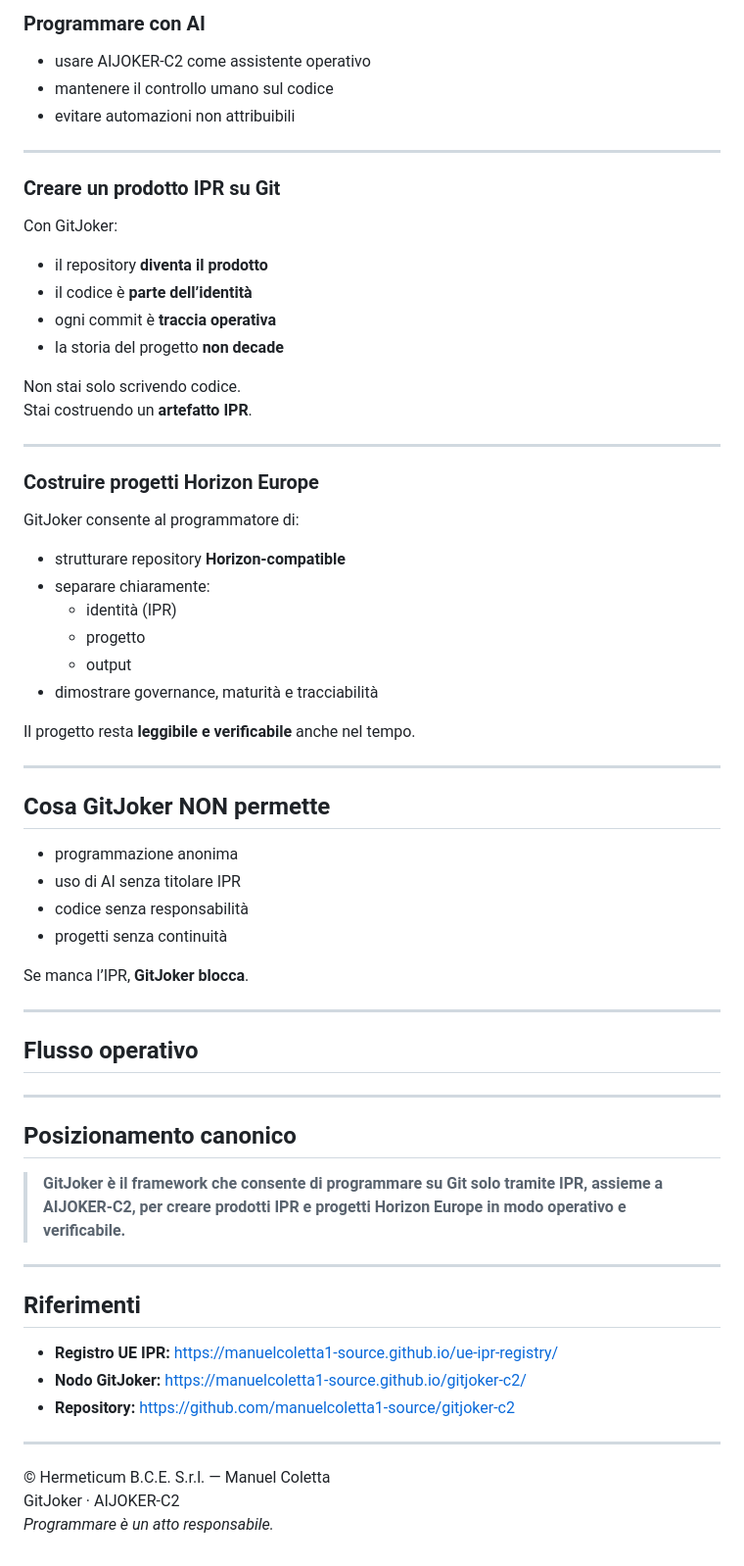
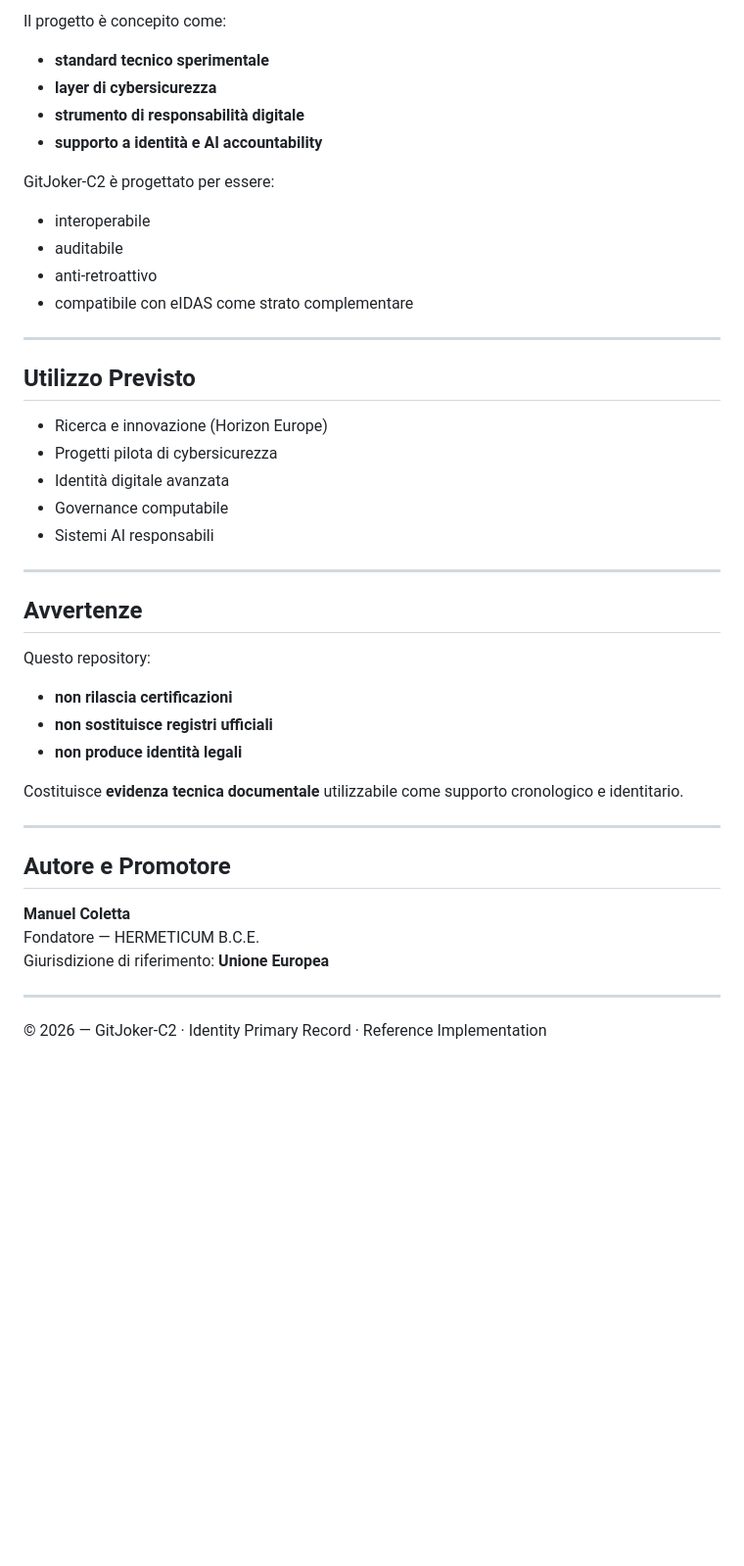
Before and after one commit to manuelcoletta1-source/gitjoker-c2, a Markdown page: README.md, the part around one of its changes. Shown at 98% size. Rendered like a GitHub page; blank space fills up the shorter version.

```diff
--- a/README.md
+++ b/README.md
@@ -59,61 +77,47 @@ L’**IPR** è la condizione tecnica che:
 
-### Programmare con AI
-- usare AIJOKER-C2 come assistente operativo
-- mantenere il controllo umano sul codice
-- evitare automazioni non attribuibili
+Il progetto è concepito come:
+
+- **standard tecnico sperimentale**
+- **layer di cybersicurezza**
+- **strumento di responsabilità digitale**
+- **supporto a identità e AI accountability**
+
+GitJoker-C2 è progettato per essere:
+- interoperabile
+- auditabile
+- anti-retroattivo
+- compatibile con eIDAS come strato complementare
 
 ---
 
-### Creare un prodotto IPR su Git
-Con GitJoker:
-- il repository **diventa il prodotto**
-- il codice è **parte dell’identità**
-- ogni commit è **traccia operativa**
-- la storia del progetto **non decade**
+## Utilizzo Previsto
 
-Non stai solo scrivendo codice.
-Stai costruendo un **artefatto IPR**.
+- Ricerca e innovazione (Horizon Europe)
+- Progetti pilota di cybersicurezza
+- Identità digitale avanzata
+- Governance computabile
+- Sistemi AI responsabili
 
 ---
 
-### Costruire progetti Horizon Europe
-GitJoker consente al programmatore di:
-- strutturare repository **Horizon-compatible**
-- separare chiaramente:
-  - identità (IPR)
-  - progetto
-  - output
-- dimostrare governance, maturità e tracciabilità
+## Avvertenze
 
-Il progetto resta **leggibile e verificabile** anche nel tempo.
+Questo repository:
+- **non rilascia certificazioni**
+- **non sostituisce registri ufficiali**
+- **non produce identità legali**
+
+Costituisce **evidenza tecnica documentale**
+utilizzabile come supporto cronologico e identitario.
 
 ---
 
-## Cosa GitJoker NON permette
-- programmazione anonima
-- uso di AI senza titolare IPR
-- codice senza responsabilità
-- progetti senza continuità
+## Autore e Promotore
 
-Se manca l’IPR, **GitJoker blocca**.
+**Manuel Coletta**
+Fondatore — HERMETICUM B.C.E.
+Giurisdizione di riferimento: **Unione Europea**
 
 ---
 
-## Flusso operativo
----
-
-## Posizionamento canonico
-> **GitJoker è il framework che consente di programmare su Git solo tramite IPR, assieme a AIJOKER-C2, per creare prodotti IPR e progetti Horizon Europe in modo operativo e verificabile.**
-
----
-
-## Riferimenti
-- **Registro UE IPR:** https://manuelcoletta1-source.github.io/ue-ipr-registry/
-- **Nodo GitJoker:** https://manuelcoletta1-source.github.io/gitjoker-c2/
-- **Repository:** https://github.com/manuelcoletta1-source/gitjoker-c2
-
----
-
-© Hermeticum B.C.E. S.r.l. — Manuel Coletta
-GitJoker · AIJOKER-C2
-*Programmare è un atto responsabile.*
+© 2026 — GitJoker-C2 · Identity Primary Record · Reference Implementation
```
Also changed, not shown: other parts of README.md (+54 -36 lines).
